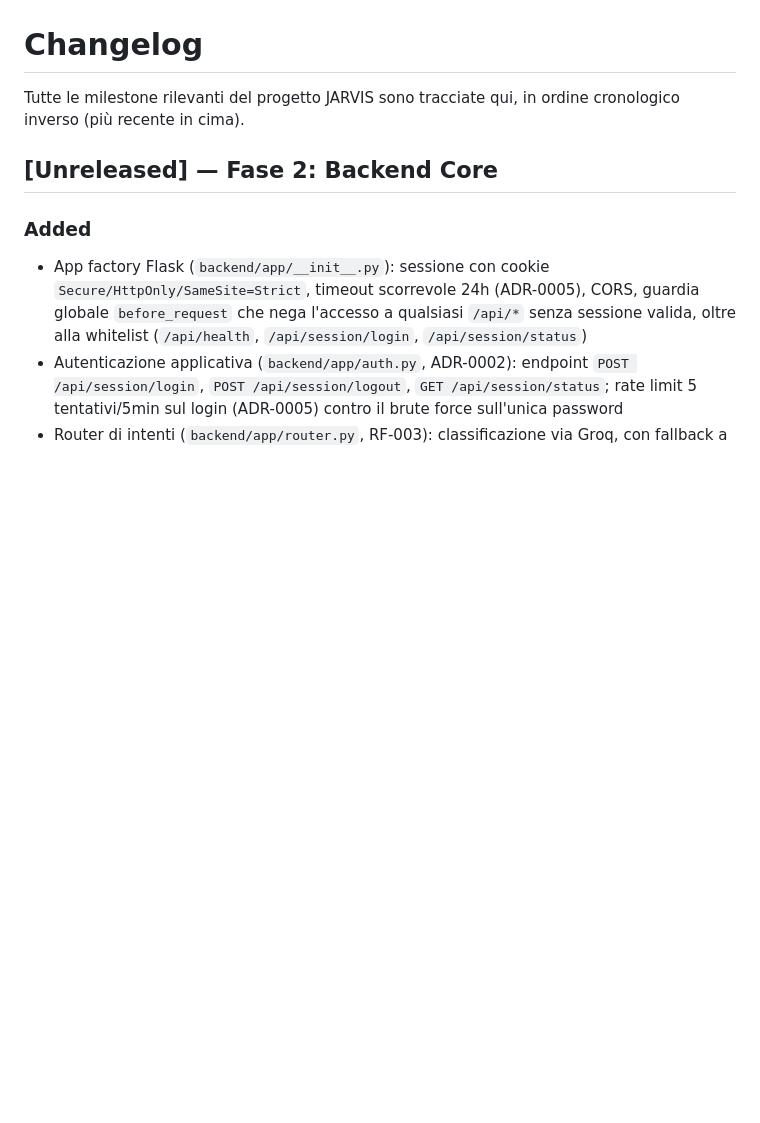
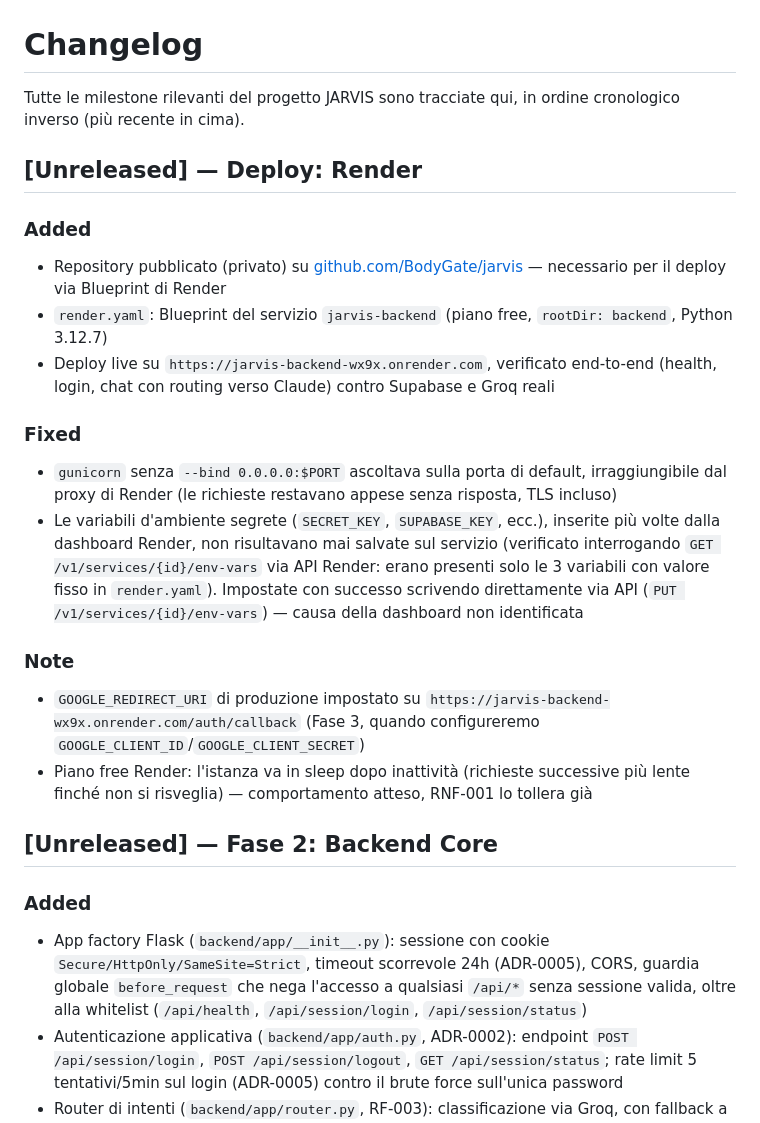
Before and after one commit to BodyGate/jarvis, a Markdown page: CHANGELOG.md, the part around the change. Drawn GitHub-style; blank space fills up the shorter version.

Commit message:
Document Render deploy and env var troubleshooting
Co-Authored-By: Claude Sonnet 5 <noreply@anthropic.com>

```diff
--- a/CHANGELOG.md
+++ b/CHANGELOG.md
@@ -2,6 +2,36 @@
 
 Tutte le milestone rilevanti del progetto JARVIS sono tracciate qui, in ordine
 cronologico inverso (più recente in cima).
+
+## [Unreleased] — Deploy: Render
+
+### Added
+- Repository pubblicato (privato) su [github.com/BodyGate/jarvis](https://github.com/BodyGate/jarvis)
+  — necessario per il deploy via Blueprint di Render
+- `render.yaml`: Blueprint del servizio `jarvis-backend` (piano free,
+  `rootDir: backend`, Python 3.12.7)
+- Deploy live su `https://jarvis-backend-wx9x.onrender.com`, verificato
+  end-to-end (health, login, chat con routing verso Claude) contro Supabase
+  e Groq reali
+
+### Fixed
+- `gunicorn` senza `--bind 0.0.0.0:$PORT` ascoltava sulla porta di default,
+  irraggiungibile dal proxy di Render (le richieste restavano appese senza
+  risposta, TLS incluso)
+- Le variabili d'ambiente segrete (`SECRET_KEY`, `SUPABASE_KEY`, ecc.),
+  inserite più volte dalla dashboard Render, non risultavano mai salvate sul
+  servizio (verificato interrogando `GET /v1/services/{id}/env-vars` via API
+  Render: erano presenti solo le 3 variabili con valore fisso in
+  `render.yaml`). Impostate con successo scrivendo direttamente via API
+  (`PUT /v1/services/{id}/env-vars`) — causa della dashboard non identificata
+
+### Note
+- `GOOGLE_REDIRECT_URI` di produzione impostato su
+  `https://jarvis-backend-wx9x.onrender.com/auth/callback` (Fase 3, quando
+  configureremo `GOOGLE_CLIENT_ID`/`GOOGLE_CLIENT_SECRET`)
+- Piano free Render: l'istanza va in sleep dopo inattività (richieste
+  successive più lente finché non si risveglia) — comportamento atteso,
+  RNF-001 lo tollera già
 
 ## [Unreleased] — Fase 2: Backend Core
 
```
